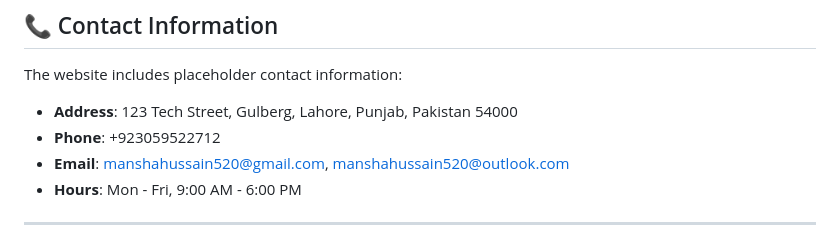
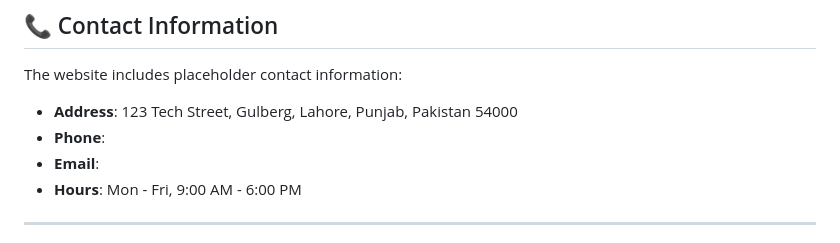
Before and after one commit to manshahussain5/techsolutions-website, a Markdown page: README.md, the part around the change. Drawn GitHub-style.

```diff
--- a/README.md
+++ b/README.md
@@ -131,8 +131,8 @@ Both versions work independently and can be viewed side by side to compare the d
 
 The website includes placeholder contact information:
 - **Address**: 123 Tech Street, Gulberg, Lahore, Punjab, Pakistan 54000
-- **Phone**: +923059522712
-- **Email**: manshahussain520@gmail.com, manshahussain520@outlook.com
+- **Phone**:
+- **Email**:
 - **Hours**: Mon - Fri, 9:00 AM - 6:00 PM
 
 ---
```
